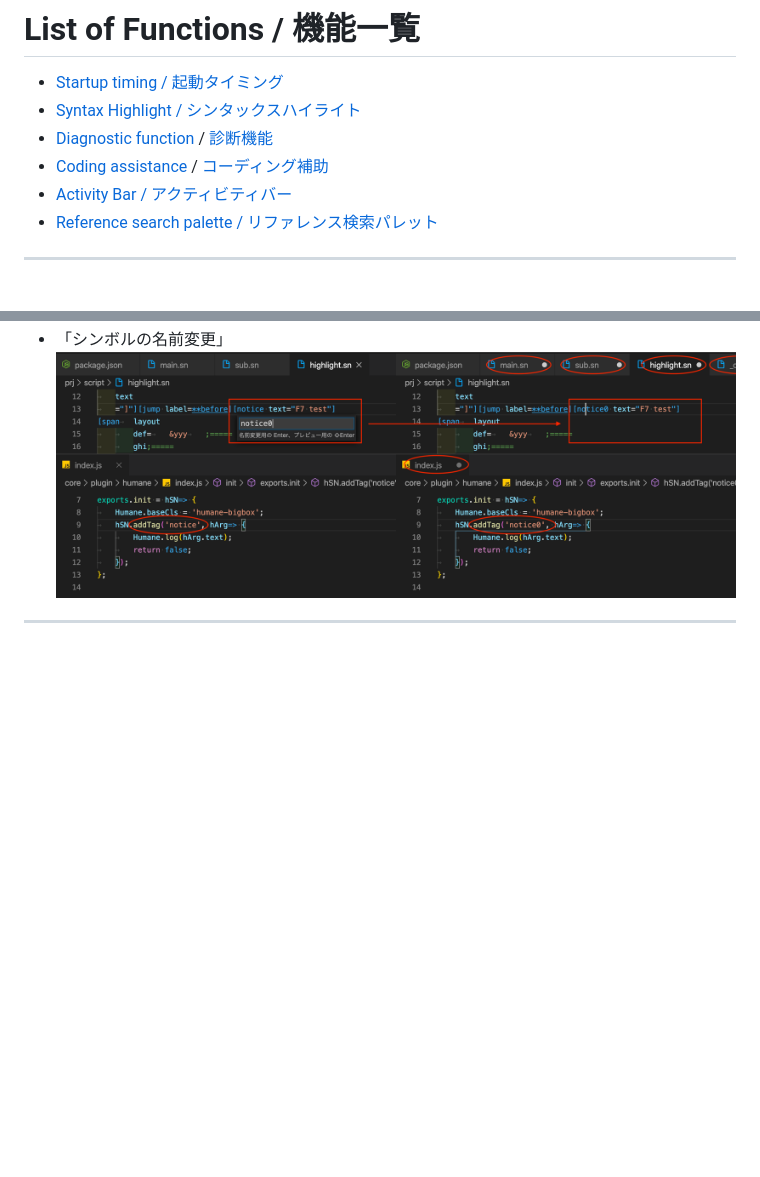
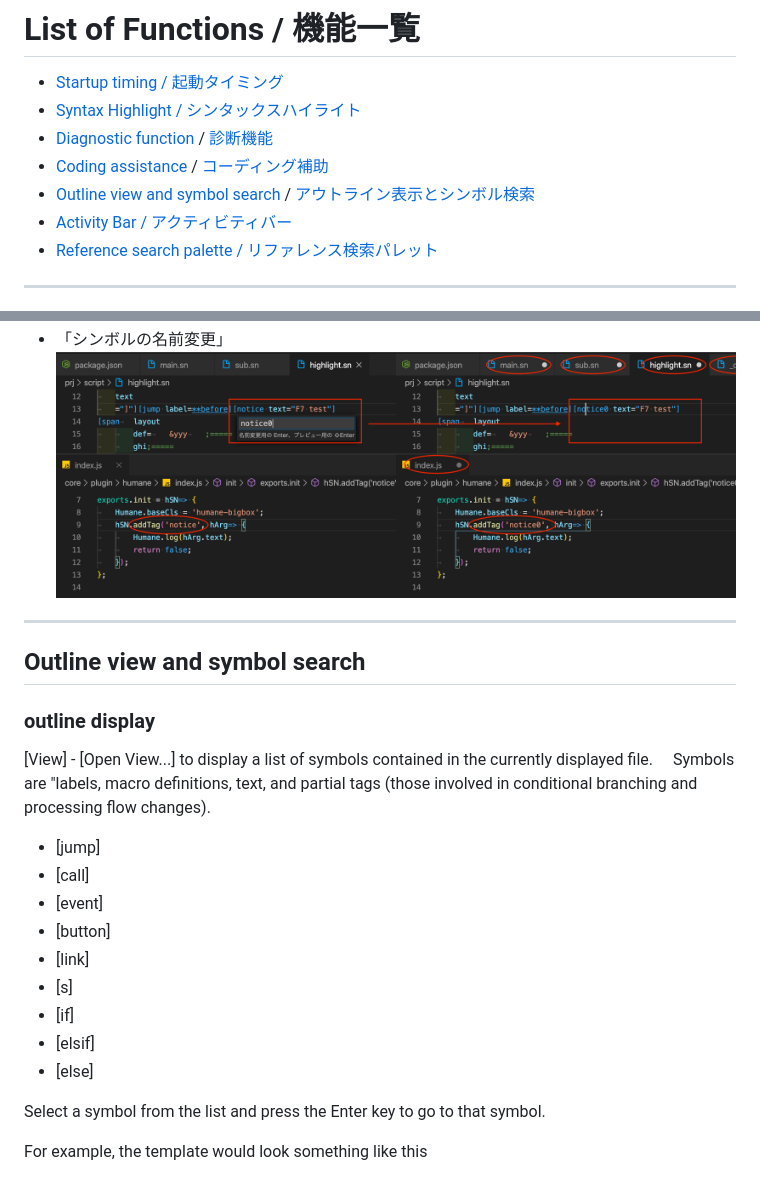
Before and after one commit to famibee/SKYNovel-vscode-extension, a Markdown page: README.md, 2 parts joined by grey strips. GitHub-like rendering; blank space fills up the shorter version.

Commit message:
v2.1.0、2.1.1：add：アウトライン表示とシンボル検索サポート

```diff
--- a/README.md
+++ b/README.md
@@ -25,6 +25,7 @@
 - [Syntax Highlight / シンタックスハイライト](#Syntax-Highlight--シンタックスハイライト)
 - [Diagnostic function](#Diagnostic-function) / [診断機能](#診断機能)
 - [Coding assistance](#Coding-assistance) / [コーディング補助](#コーディング補助)
+- [Outline view and symbol search](#Outline-view-and-symbol-search) / [アウトライン表示とシンボル検索](#アウトライン表示とシンボル検索)
 - [Activity Bar / アクティビティバー](#Activity-Bar--アクティビティバー)
 - [Reference search palette / リファレンス検索パレット](#Reference-search-palette--リファレンス検索パレット)
 
@@ -133,3 +134,21 @@
 
 
 ---
+## Outline view and symbol search
+### outline display
+[View] - [Open View...] to display a list of symbols contained in the currently displayed file.
+　Symbols are "labels, macro definitions, text, and partial tags (those involved in conditional branching and processing flow changes).
+- [jump]
+- [call]
+- [event]
+- [button]
+- [link]
+- [s]
+- [if]
+- [elsif]
+- [else]
+
+ Select a symbol from the list and press the Enter key to go to that symbol.
+
+ For example, the template would look something like this
+
```
Also changed, not shown: other parts of README.md (+71 -0 lines), CHANGELOG.md (+9 -0 lines), res/img/docsbl_0main.png (added), res/img/docsbl_1sub.png (added), res/img/docsbl_2ss000.png (added), res/img/docsbl_3ifs.png (added), res/img/docsbl_4search.png (added), 11 other files.
